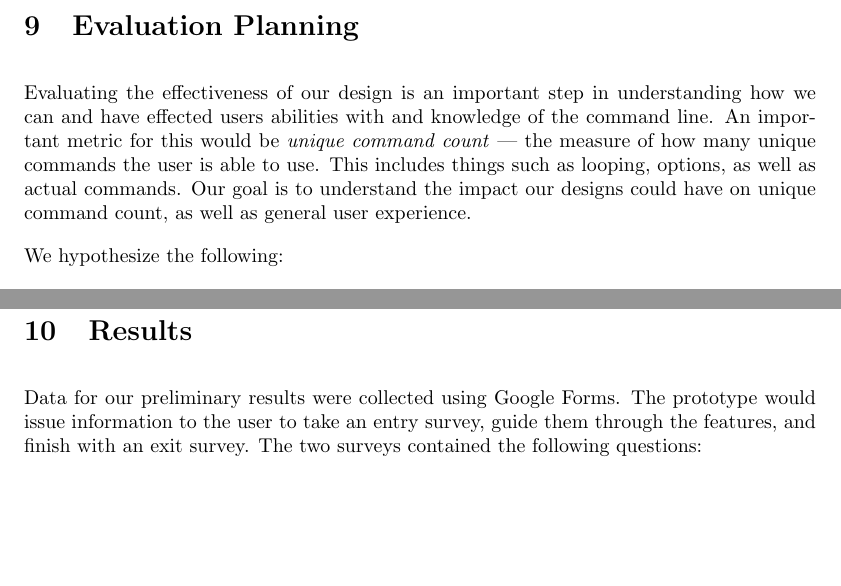
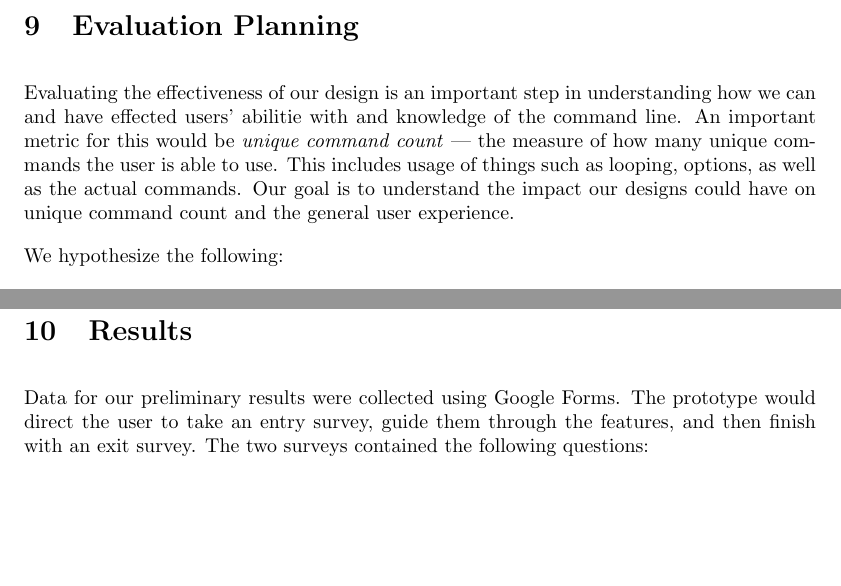
Before and after one commit to izzycecil/terminal_fever, a LaTeX document (doc/documentation.tex, which reads doc/eval.tex, doc/results.tex): two parts of pages 25 and 26 of 33, joined at a grey line, cut so that both start at the same text. Compiled offline with pdfLaTeX.

Commit message:
Change some minor wording in eval/results

```diff
--- a/doc/eval.tex
+++ b/doc/eval.tex
@@ -1,10 +1,10 @@
 Evaluating the effectiveness of our design is an important step in understanding
-how we can and have effected users abilities with and knowledge of the command
+how we can and have effected users' abilitie with and knowledge of the command
 line. An important metric for this would be \emph{unique command count} --- the
 measure of how many unique commands the user is able to use. This includes
-things such as looping, options, as well as actual commands. Our goal is to
-understand the impact our designs could have on unique command count, as well as
-general user experience.
+usage of things such as looping, options, as well as the actual commands. Our
+goal is to understand the impact our designs could have on unique command count
+and the general user experience.
 
 We hypothesize the following:
 \begin{itemize}
--- a/doc/results.tex
+++ b/doc/results.tex
@@ -1,7 +1,7 @@
 Data for our preliminary results were collected using Google Forms. The
-prototype would issue information to the user to take an entry survey, guide
-them through the features, and finish with an exit survey. The two surveys
-contained the following questions:
+prototype would direct the user to take an entry survey, guide them through the
+features, and then finish with an exit survey. The two surveys contained the
+following questions:
 
 \begin{center}
   \begin{tabular}{|l|p{0.6\linewidth}|}
```
Also changed, not shown: doc/eval.tex (3 more changed lines).
